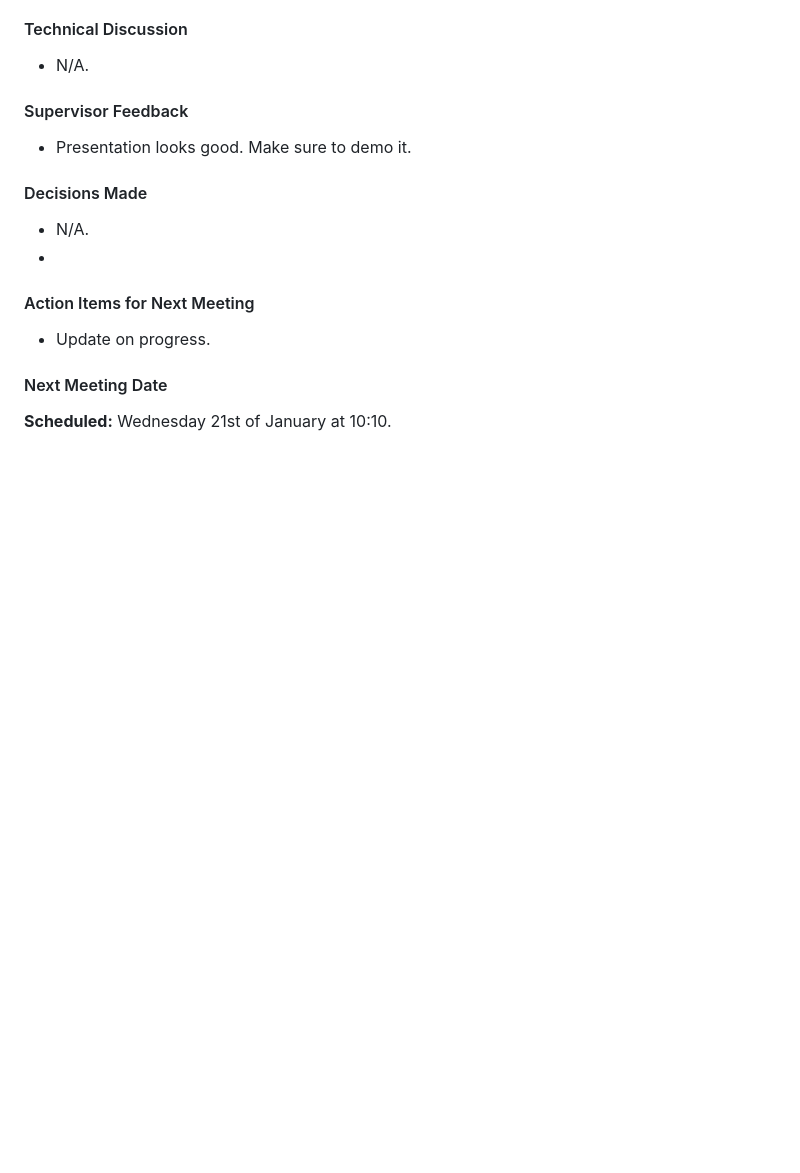
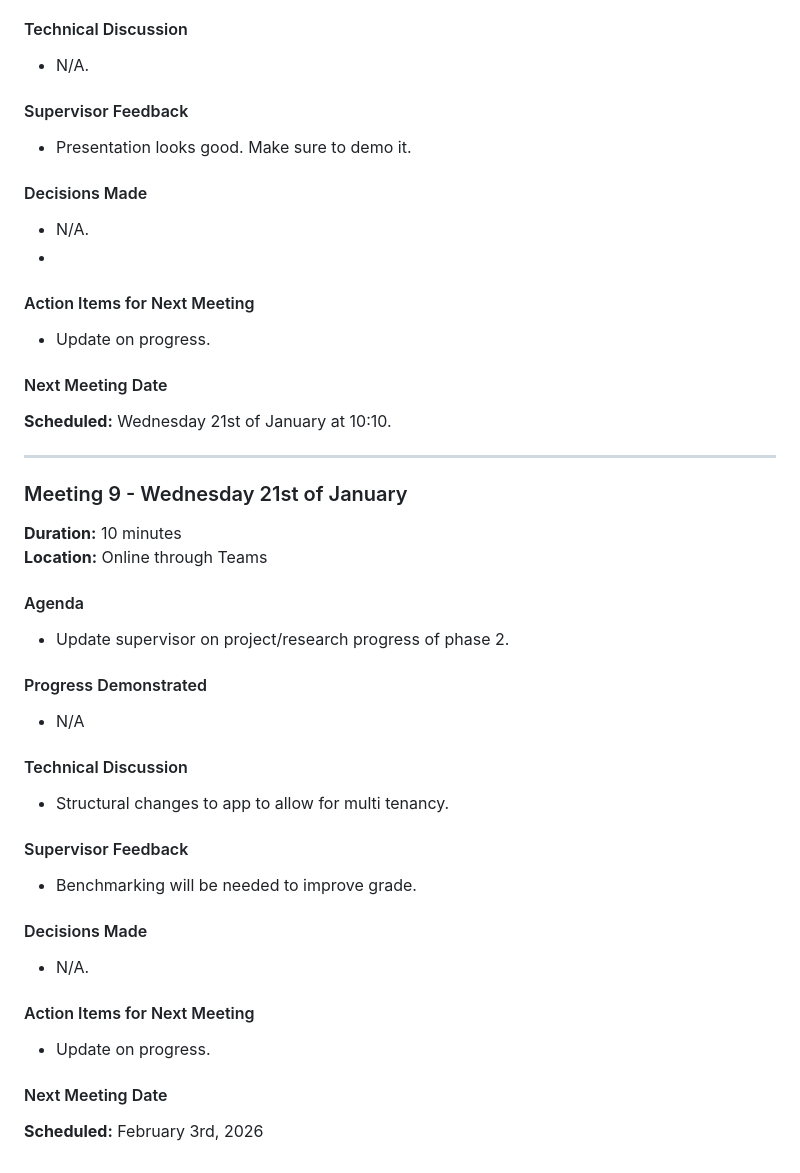
Before and after one commit to ArielCNunes/TRiM-FYP, a Markdown page: docs/weekly_supervisor_meetings.md, the part around the change. GitHub-like rendering; blank space fills up the shorter version.

Commit message:
Add details for Meeting 9 on January 21st

```diff
--- a/docs/weekly_supervisor_meetings.md
+++ b/docs/weekly_supervisor_meetings.md
@@ -223,3 +223,30 @@
 
 #### Next Meeting Date
 **Scheduled:** Wednesday 21st of January at 10:10.
+
+---
+
+### Meeting 9 - Wednesday 21st of January
+**Duration:** 10 minutes
+**Location:** Online through Teams
+
+#### Agenda
+- Update supervisor on project/research progress of phase 2.
+
+#### Progress Demonstrated
+- N/A
+
+#### Technical Discussion
+- Structural changes to app to allow for multi tenancy.
+
+#### Supervisor Feedback
+- Benchmarking will be needed to improve grade.
+
+#### Decisions Made
+- N/A.
+
+#### Action Items for Next Meeting
+- Update on progress.
+
+#### Next Meeting Date
+**Scheduled:** February 3rd, 2026
```
